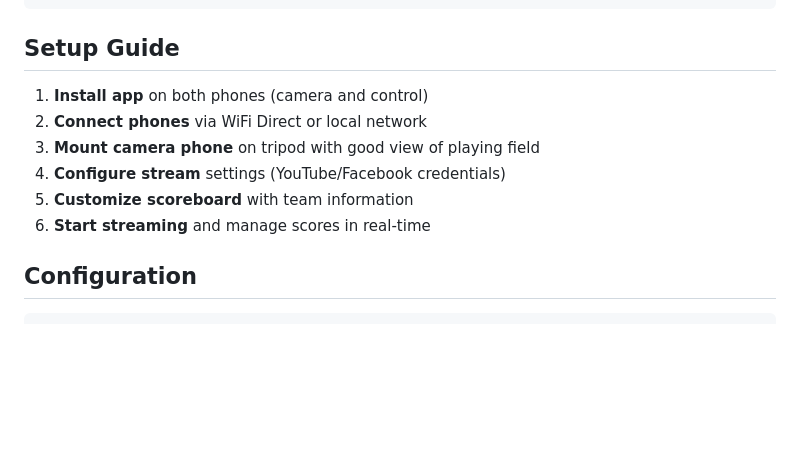
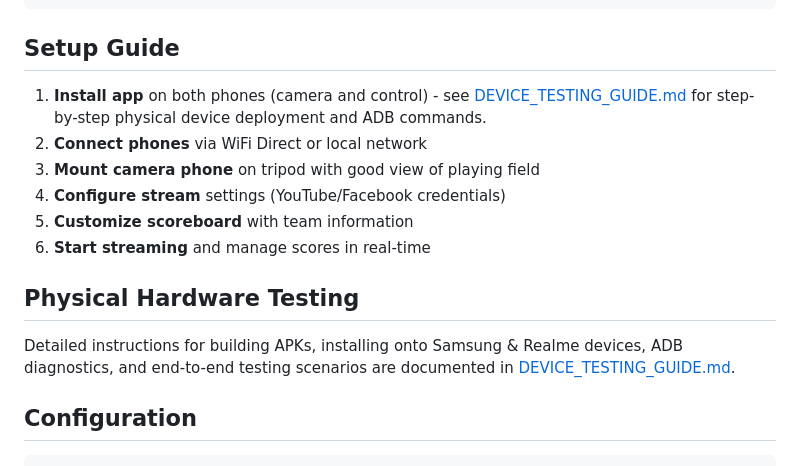
Before and after one commit to The-GoShawk-Labs/CameraMobile4Sport, a Markdown page: README.md, the part around the change. Rendered like a GitHub page; blank space fills up the shorter version.

```diff
--- a/README.md
+++ b/README.md
@@ -117,12 +117,16 @@ npm start
 
 ## Setup Guide
 
-1. **Install app** on both phones (camera and control)
+1. **Install app** on both phones (camera and control) - see [DEVICE_TESTING_GUIDE.md](DEVICE_TESTING_GUIDE.md) for step-by-step physical device deployment and ADB commands.
 2. **Connect phones** via WiFi Direct or local network
 3. **Mount camera phone** on tripod with good view of playing field
 4. **Configure stream** settings (YouTube/Facebook credentials)
 5. **Customize scoreboard** with team information
 6. **Start streaming** and manage scores in real-time
+
+## Physical Hardware Testing
+Detailed instructions for building APKs, installing onto Samsung & Realme devices, ADB diagnostics, and end-to-end testing scenarios are documented in [DEVICE_TESTING_GUIDE.md](DEVICE_TESTING_GUIDE.md).
+
 
 ## Configuration
 
```
Also changed, not shown: DEVICE_TESTING_GUIDE.md (added, +183 -0 lines).
